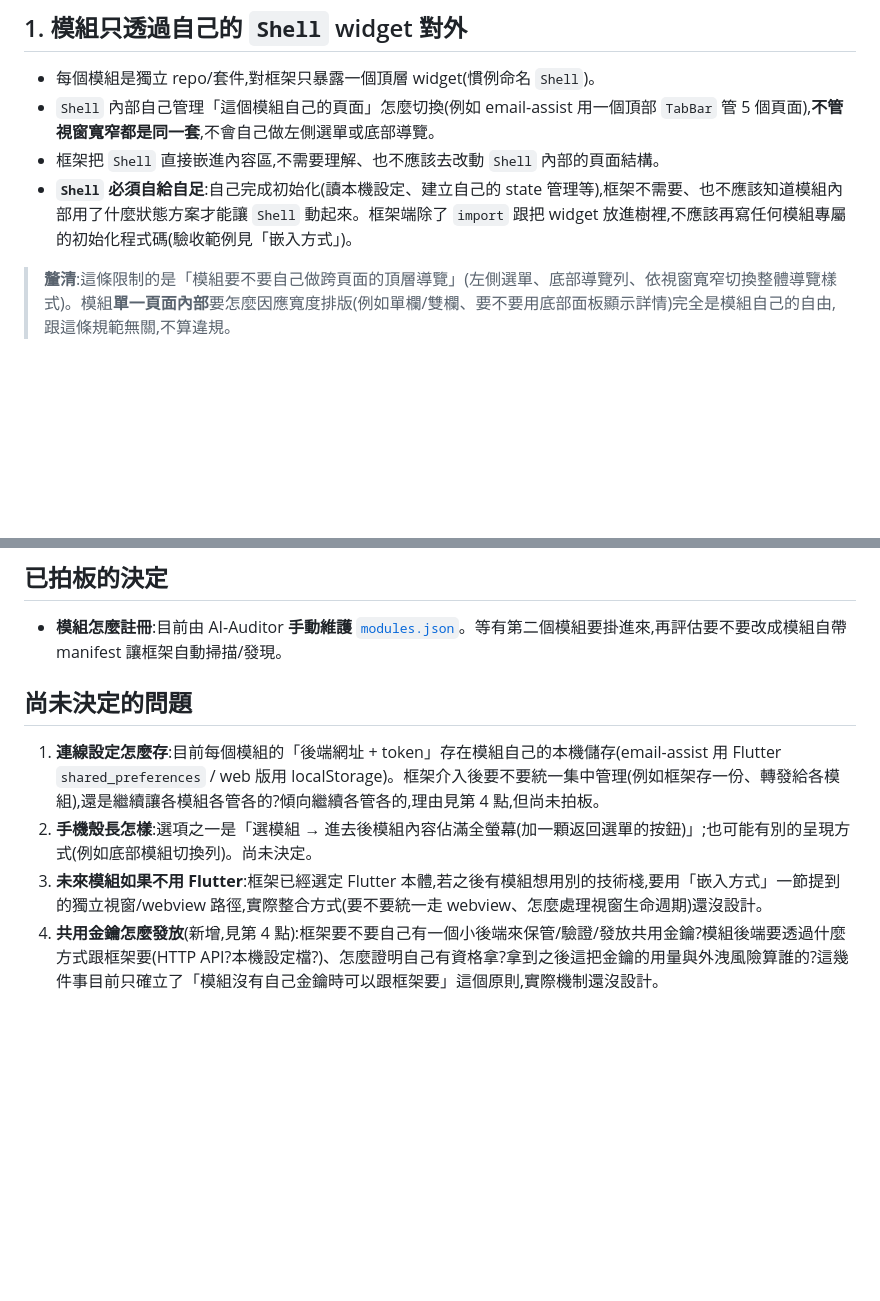
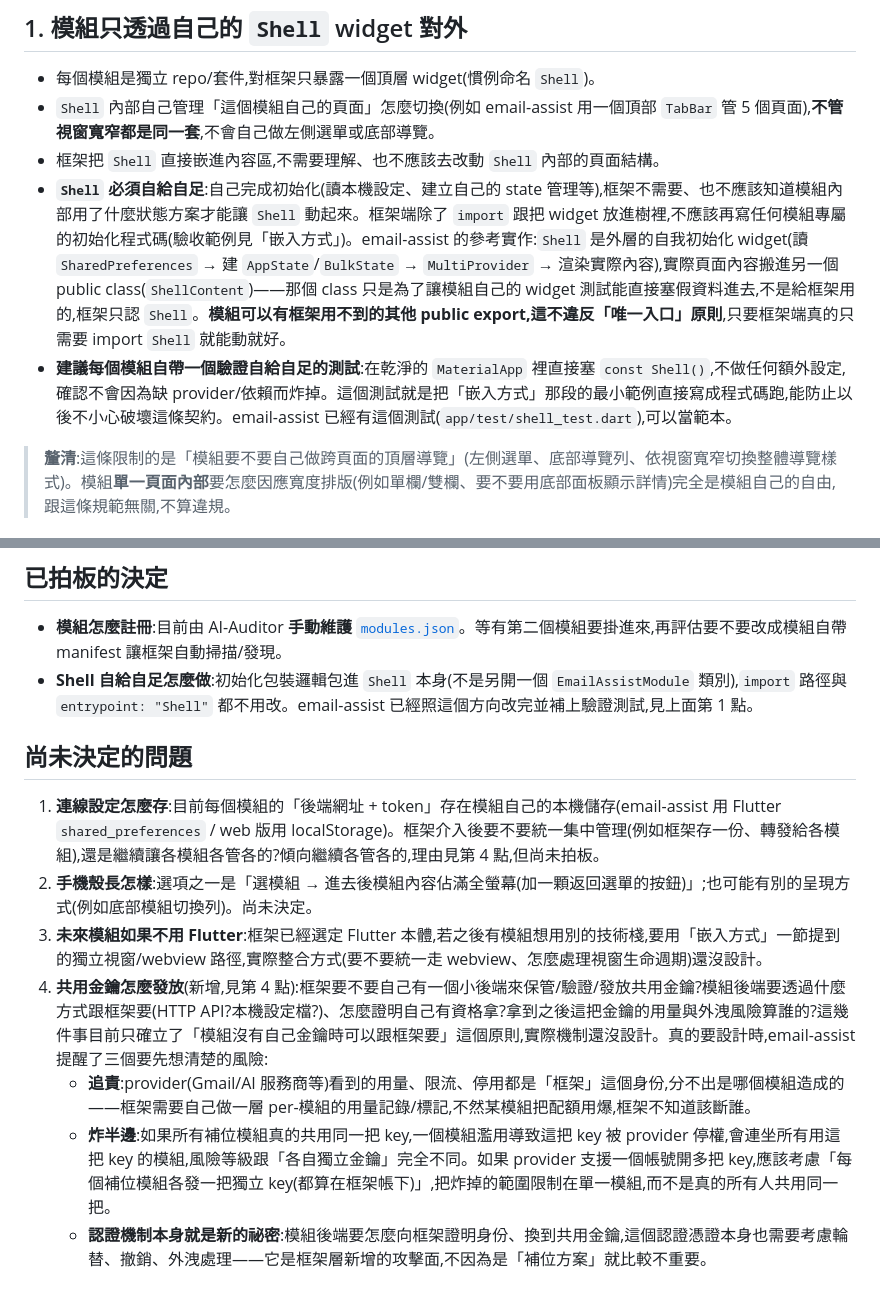
Before and after one commit to klyvechen/ai-auditor, a Markdown page: docs/plugin-contract.md, 2 parts joined by grey strips. GitHub-like rendering; blank space fills up the shorter version.

Commit message:
change content

```diff
--- a/docs/plugin-contract.md
+++ b/docs/plugin-contract.md
@@ -7,7 +7,8 @@
 - 每個模組是獨立 repo/套件,對框架只暴露一個頂層 widget(慣例命名 `Shell`)。
 - `Shell` 內部自己管理「這個模組自己的頁面」怎麼切換(例如 email-assist 用一個頂部 `TabBar` 管 5 個頁面),**不管視窗寬窄都是同一套**,不會自己做左側選單或底部導覽。
 - 框架把 `Shell` 直接嵌進內容區,不需要理解、也不應該去改動 `Shell` 內部的頁面結構。
-- **`Shell` 必須自給自足**:自己完成初始化(讀本機設定、建立自己的 state 管理等),框架不需要、也不應該知道模組內部用了什麼狀態方案才能讓 `Shell` 動起來。框架端除了 `import` 跟把 widget 放進樹裡,不應該再寫任何模組專屬的初始化程式碼(驗收範例見「嵌入方式」)。
+- **`Shell` 必須自給自足**:自己完成初始化(讀本機設定、建立自己的 state 管理等),框架不需要、也不應該知道模組內部用了什麼狀態方案才能讓 `Shell` 動起來。框架端除了 `import` 跟把 widget 放進樹裡,不應該再寫任何模組專屬的初始化程式碼(驗收範例見「嵌入方式」)。email-assist 的參考實作:`Shell` 是外層的自我初始化 widget(讀 `SharedPreferences` → 建 `AppState`/`BulkState` → `MultiProvider` → 渲染實際內容),實際頁面內容搬進另一個 public class(`ShellContent`)——那個 class 只是為了讓模組自己的 widget 測試能直接塞假資料進去,不是給框架用的,框架只認 `Shell`。**模組可以有框架用不到的其他 public export,這不違反「唯一入口」原則**,只要框架端真的只需要 import `Shell` 就能動就好。
+- **建議每個模組自帶一個驗證自給自足的測試**:在乾淨的 `MaterialApp` 裡直接塞 `const Shell()`,不做任何額外設定,確認不會因為缺 provider/依賴而炸掉。這個測試就是把「嵌入方式」那段的最小範例直接寫成程式碼跑,能防止以後不小心破壞這條契約。email-assist 已經有這個測試(`app/test/shell_test.dart`),可以當範本。
 
 > **釐清**:這條限制的是「模組要不要自己做跨頁面的頂層導覽」(左側選單、底部導覽列、依視窗寬窄切換整體導覽樣式)。模組**單一頁面內部**要怎麼因應寬度排版(例如單欄/雙欄、要不要用底部面板顯示詳情)完全是模組自己的自由,跟這條規範無關,不算違規。
 
@@ -64,10 +65,14 @@ Widget content = const Shell();
 ## 已拍板的決定
 
 - **模組怎麼註冊**:目前由 AI-Auditor **手動維護** [`modules.json`](../modules.json)。等有第二個模組要掛進來,再評估要不要改成模組自帶 manifest 讓框架自動掃描/發現。
+- **Shell 自給自足怎麼做**:初始化包裝邏輯包進 `Shell` 本身(不是另開一個 `EmailAssistModule` 類別),`import` 路徑與 `entrypoint: "Shell"` 都不用改。email-assist 已經照這個方向改完並補上驗證測試,見上面第 1 點。
 
 ## 尚未決定的問題
 
 1. **連線設定怎麼存**:目前每個模組的「後端網址 + token」存在模組自己的本機儲存(email-assist 用 Flutter `shared_preferences` / web 版用 localStorage)。框架介入後要不要統一集中管理(例如框架存一份、轉發給各模組),還是繼續讓各模組各管各的?傾向繼續各管各的,理由見第 4 點,但尚未拍板。
 2. **手機殼長怎樣**:選項之一是「選模組 → 進去後模組內容佔滿全螢幕(加一顆返回選單的按鈕)」;也可能有別的呈現方式(例如底部模組切換列)。尚未決定。
 3. **未來模組如果不用 Flutter**:框架已經選定 Flutter 本體,若之後有模組想用別的技術棧,要用「嵌入方式」一節提到的獨立視窗/webview 路徑,實際整合方式(要不要統一走 webview、怎麼處理視窗生命週期)還沒設計。
-4. **共用金鑰怎麼發放**(新增,見第 4 點):框架要不要自己有一個小後端來保管/驗證/發放共用金鑰?模組後端要透過什麼方式跟框架要(HTTP API?本機設定檔?)、怎麼證明自己有資格拿?拿到之後這把金鑰的用量與外洩風險算誰的?這幾件事目前只確立了「模組沒有自己金鑰時可以跟框架要」這個原則,實際機制還沒設計。
+4. **共用金鑰怎麼發放**(新增,見第 4 點):框架要不要自己有一個小後端來保管/驗證/發放共用金鑰?模組後端要透過什麼方式跟框架要(HTTP API?本機設定檔?)、怎麼證明自己有資格拿?拿到之後這把金鑰的用量與外洩風險算誰的?這幾件事目前只確立了「模組沒有自己金鑰時可以跟框架要」這個原則,實際機制還沒設計。真的要設計時,email-assist 提醒了三個要先想清楚的風險:
+   - **追責**:provider(Gmail/AI 服務商等)看到的用量、限流、停用都是「框架」這個身份,分不出是哪個模組造成的——框架需要自己做一層 per-模組的用量記錄/標記,不然某模組把配額用爆,框架不知道該斷誰。
+   - **炸半邊**:如果所有補位模組真的共用同一把 key,一個模組濫用導致這把 key 被 provider 停權,會連坐所有用這把 key 的模組,風險等級跟「各自獨立金鑰」完全不同。如果 provider 支援一個帳號開多把 key,應該考慮「每個補位模組各發一把獨立 key(都算在框架帳下)」,把炸掉的範圍限制在單一模組,而不是真的所有人共用同一把。
+   - **認證機制本身就是新的祕密**:模組後端要怎麼向框架證明身份、換到共用金鑰,這個認證憑證本身也需要考慮輪替、撤銷、外洩處理——它是框架層新增的攻擊面,不因為是「補位方案」就比較不重要。
```
